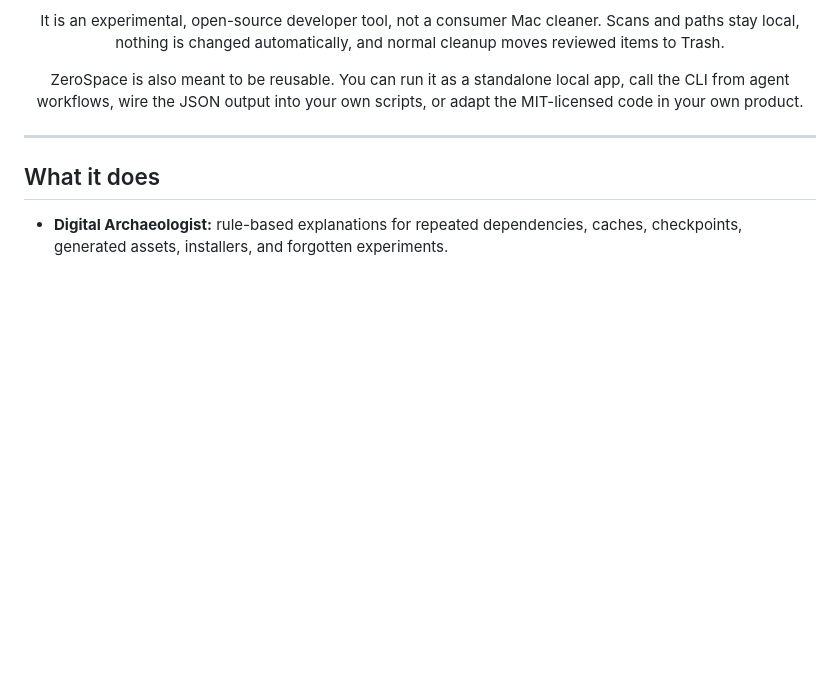
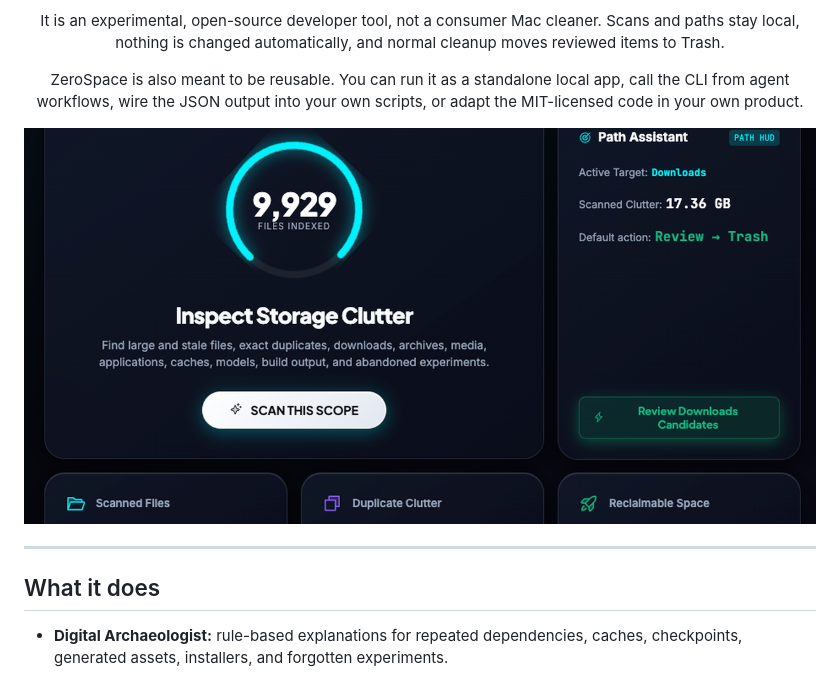
Before and after one commit to LinusInnovator/zerospace, a Markdown page: README.md, the part around the change. Rendered like a GitHub page; pictures changed too: docs/assets/zerospace-social-preview.png (added); blank space fills up the shorter version.

Commit message:
Add social preview dashboard image

```diff
--- a/README.md
+++ b/README.md
@@ -15,6 +15,8 @@ Agent-heavy developers are the intended audience, not a restriction on the scan.
 It is an experimental, open-source developer tool, not a consumer Mac cleaner. Scans and paths stay local, nothing is changed automatically, and normal cleanup moves reviewed items to Trash.
 
 ZeroSpace is also meant to be reusable. You can run it as a standalone local app, call the CLI from agent workflows, wire the JSON output into your own scripts, or adapt the MIT-licensed code in your own product.
+
+<img src="docs/assets/zerospace-social-preview.png" alt="ZeroSpace dashboard showing a local scan, duplicate groups, and review-first storage clutter actions">
 
 </div>
 
```
